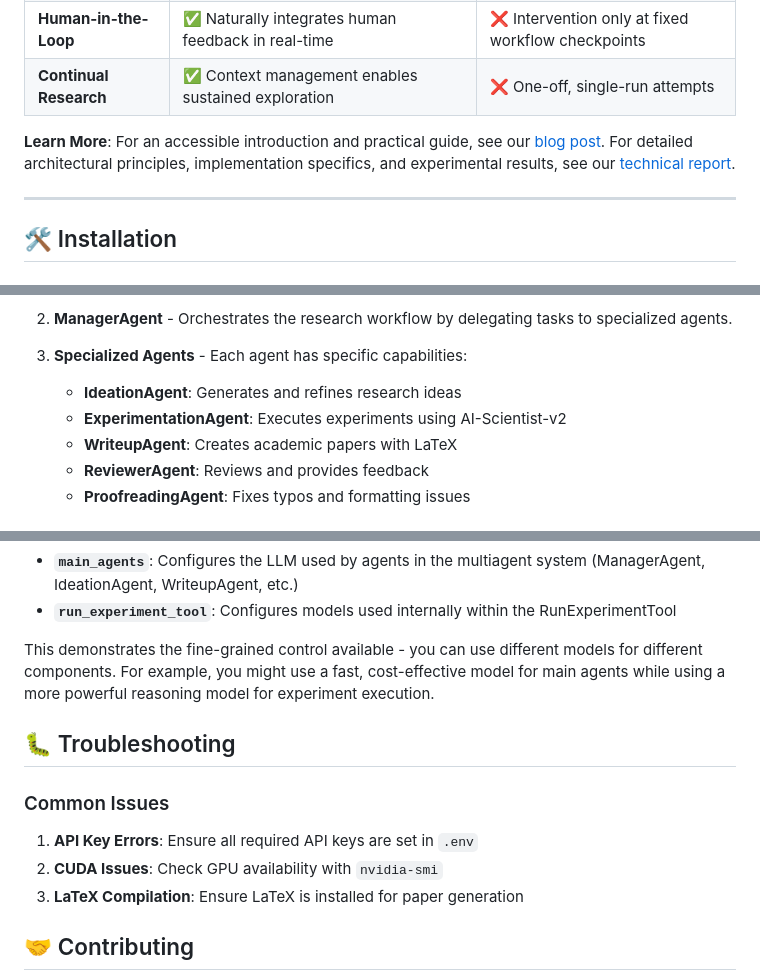
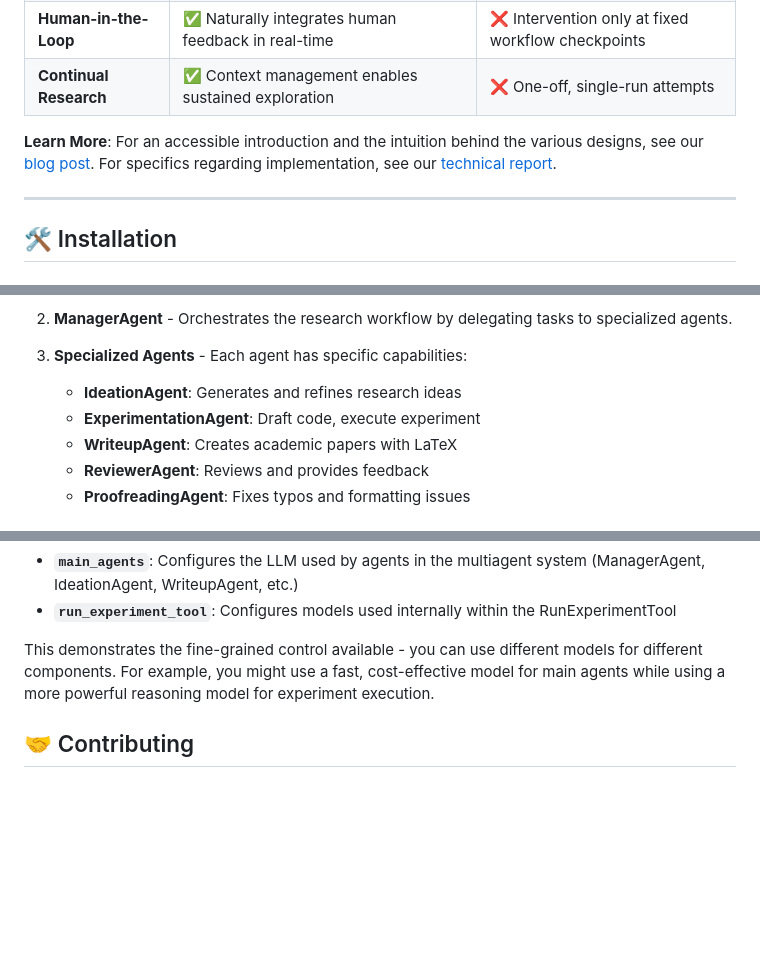
Before and after one commit to ltjed/freephdlabor, a Markdown page: README.md, 3 parts joined by grey strips. Rendered like a GitHub page; blank space fills up the shorter version.

```diff
--- a/README.md
+++ b/README.md
@@ -43,7 +43,7 @@ https://github.com/user-attachments/assets/d07f551f-a749-4235-ad0c-2e10367236d0
 | **Human-in-the-Loop** | ✅ Naturally integrates human feedback in real-time | ❌ Intervention only at fixed workflow checkpoints |
 | **Continual Research** | ✅ Context management enables sustained exploration | ❌ One-off, single-run attempts |
 
-**Learn More**: For an accessible introduction and practical guide, see our [blog post](https://freephdlabor.github.io/). For detailed architectural principles, implementation specifics, and experimental results, see our [technical report](https://arxiv.org/abs/PLACEHOLDER).
+**Learn More**: For an accessible introduction and the intuition behind the various designs, see our [blog post](https://freephdlabor.github.io/). For specifics regarding implementation, see our [technical report](https://arxiv.org/abs/2510.15624).
 
 ---
 ## 🛠️ Installation
@@ -145,7 +145,7 @@ freephdlabor/
 
 3. **Specialized Agents** - Each agent has specific capabilities:
    - **IdeationAgent**: Generates and refines research ideas
-   - **ExperimentationAgent**: Executes experiments using AI-Scientist-v2
+   - **ExperimentationAgent**: Draft code, execute experiment
    - **WriteupAgent**: Creates academic papers with LaTeX
    - **ReviewerAgent**: Reviews and provides feedback
    - **ProofreadingAgent**: Fixes typos and formatting issues
@@ -590,15 +590,6 @@ run_experiment_tool:
 
 This demonstrates the fine-grained control available - you can use different models for different components. For example, you might use a fast, cost-effective model for main agents while using a more powerful reasoning model for experiment execution.
 
-## 🐛 Troubleshooting
-
-### Common Issues
-
-1. **API Key Errors**: Ensure all required API keys are set in `.env`
-2. **CUDA Issues**: Check GPU availability with `nvidia-smi`
-3. **LaTeX Compilation**: Ensure LaTeX is installed for paper generation
-
-
 ## 🤝 Contributing
 
 1. Fork the repository
```
